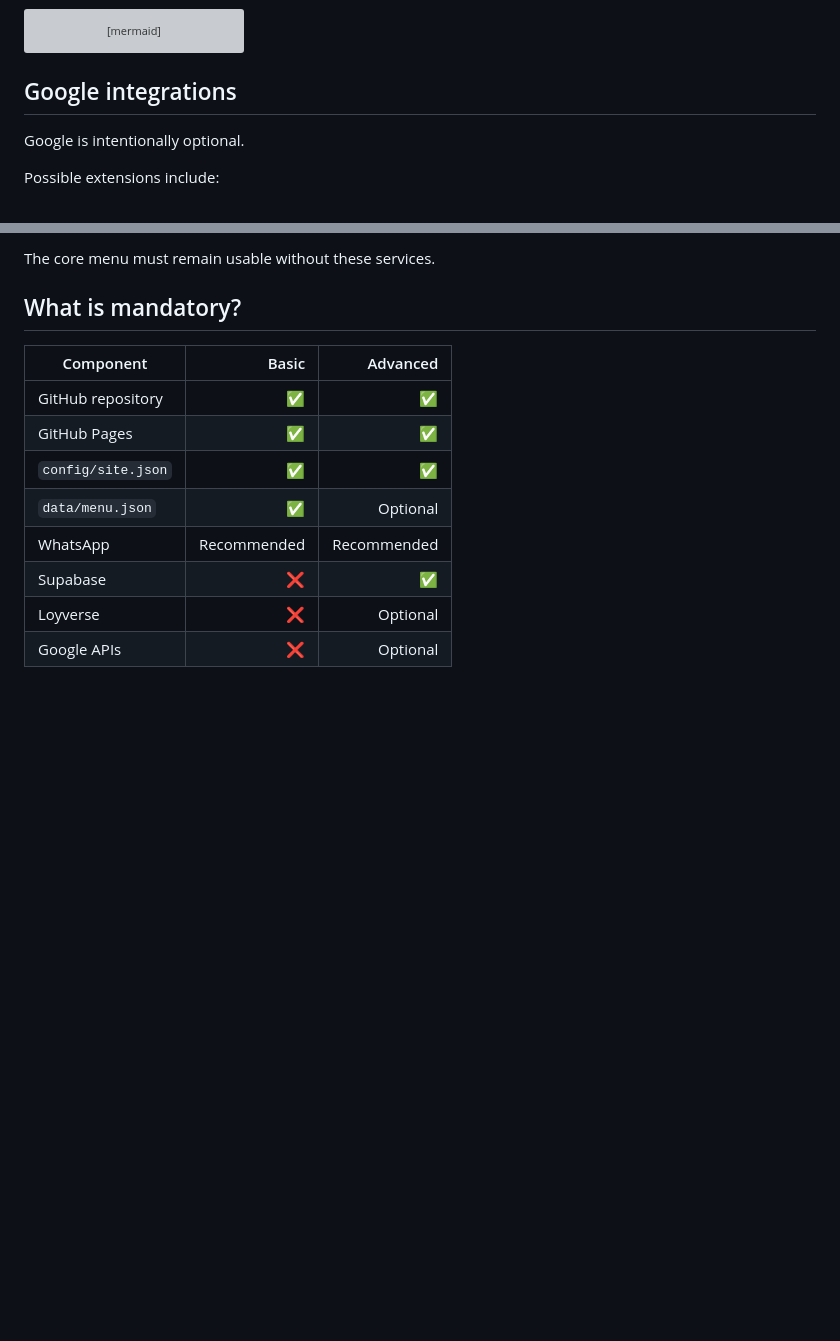
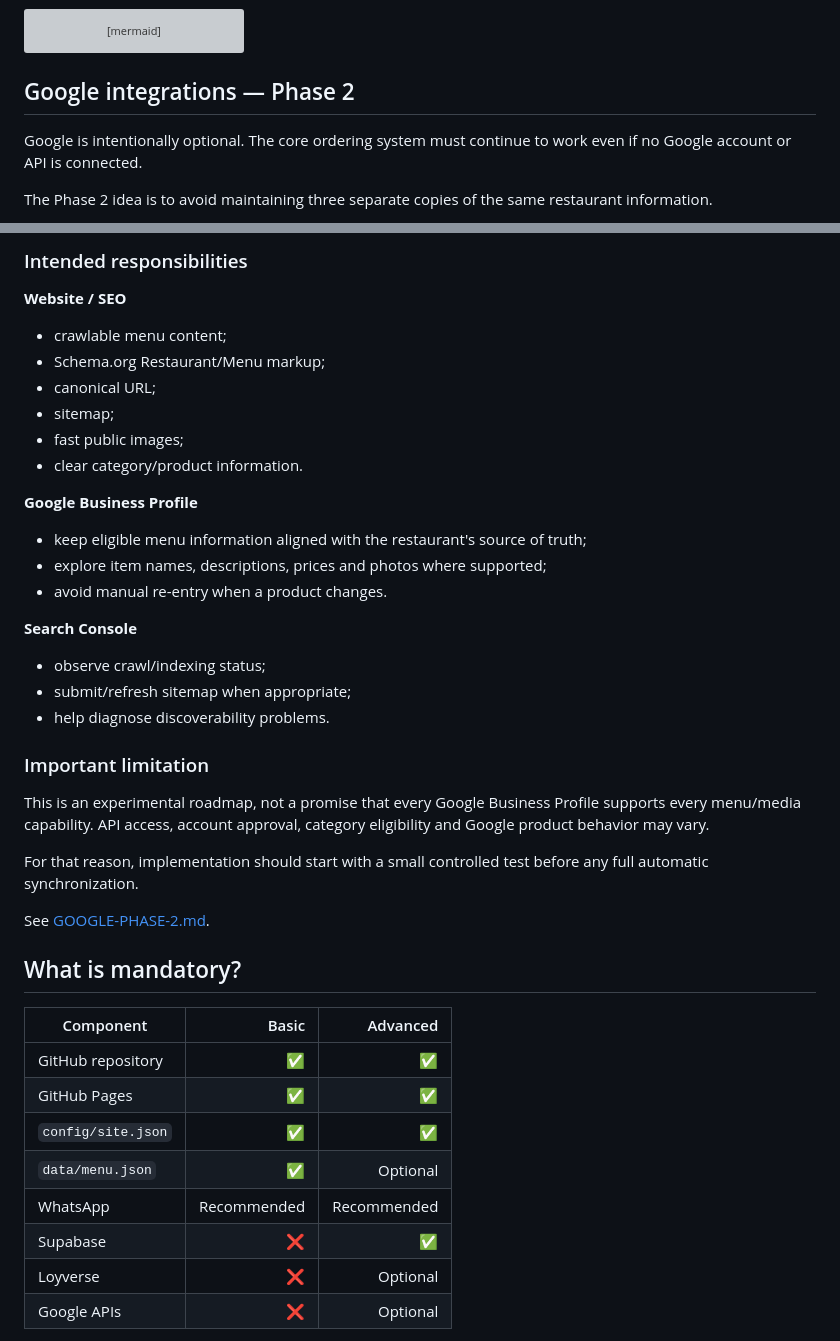
Before and after one commit to javierbeargrill-afk/open-restaurant-menu, a Markdown page: docs/ECOSYSTEM.md, 2 parts joined by grey strips. GitHub-like rendering; blank space fills up the shorter version; grey boxes are pictures that could not be loaded.

Commit message:
Explain Google Phase 2 in ecosystem guide

````diff
--- a/docs/ECOSYSTEM.md
+++ b/docs/ECOSYSTEM.md
@@ -141,9 +141,9 @@ flowchart LR
     ENABLE --> LABEL["Message marked TEST ORDER"]
 ```
 
-## Google integrations
+## Google integrations — Phase 2
 
-Google is intentionally optional.
+Google is intentionally optional. The core ordering system must continue to work even if no Google account or API is connected.
 
-Possible extensions include:
+The Phase 2 idea is to avoid maintaining three separate copies of the same restaurant information.
 
@@ -155,5 +159,31 @@ Possible extensions include:
 
-The core menu must remain usable without these services.
+### Intended responsibilities
+
+**Website / SEO**
+- crawlable menu content;
+- Schema.org Restaurant/Menu markup;
+- canonical URL;
+- sitemap;
+- fast public images;
+- clear category/product information.
+
+**Google Business Profile**
+- keep eligible menu information aligned with the restaurant's source of truth;
+- explore item names, descriptions, prices and photos where supported;
+- avoid manual re-entry when a product changes.
+
+**Search Console**
+- observe crawl/indexing status;
+- submit/refresh sitemap when appropriate;
+- help diagnose discoverability problems.
+
+### Important limitation
+
+This is an experimental roadmap, not a promise that every Google Business Profile supports every menu/media capability. API access, account approval, category eligibility and Google product behavior may vary.
+
+For that reason, implementation should start with a small controlled test before any full automatic synchronization.
+
+See [GOOGLE-PHASE-2.md](GOOGLE-PHASE-2.md).
 
 ## What is mandatory?
 
````
Also changed, not shown: other parts of docs/ECOSYSTEM.md (+9 -5 lines).
